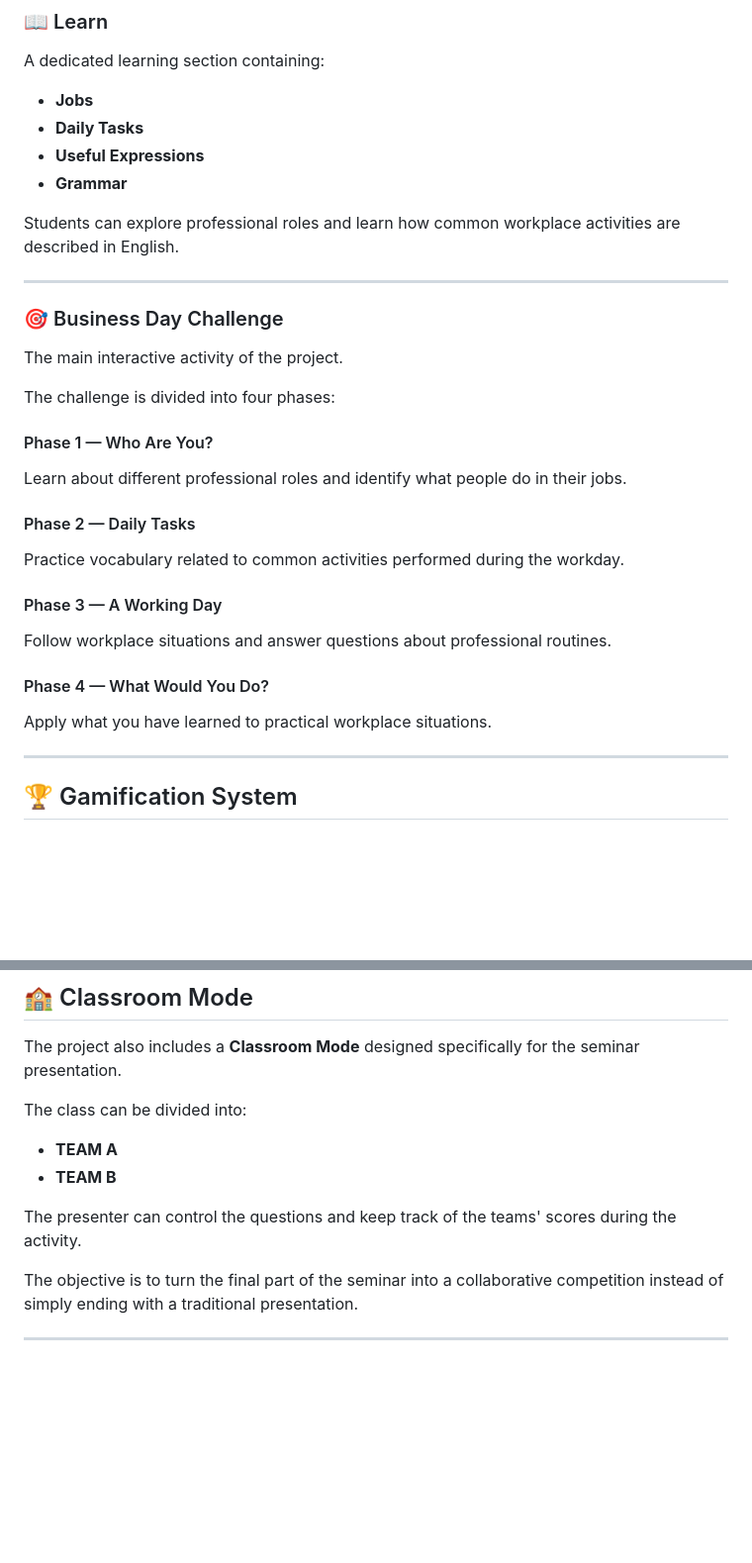
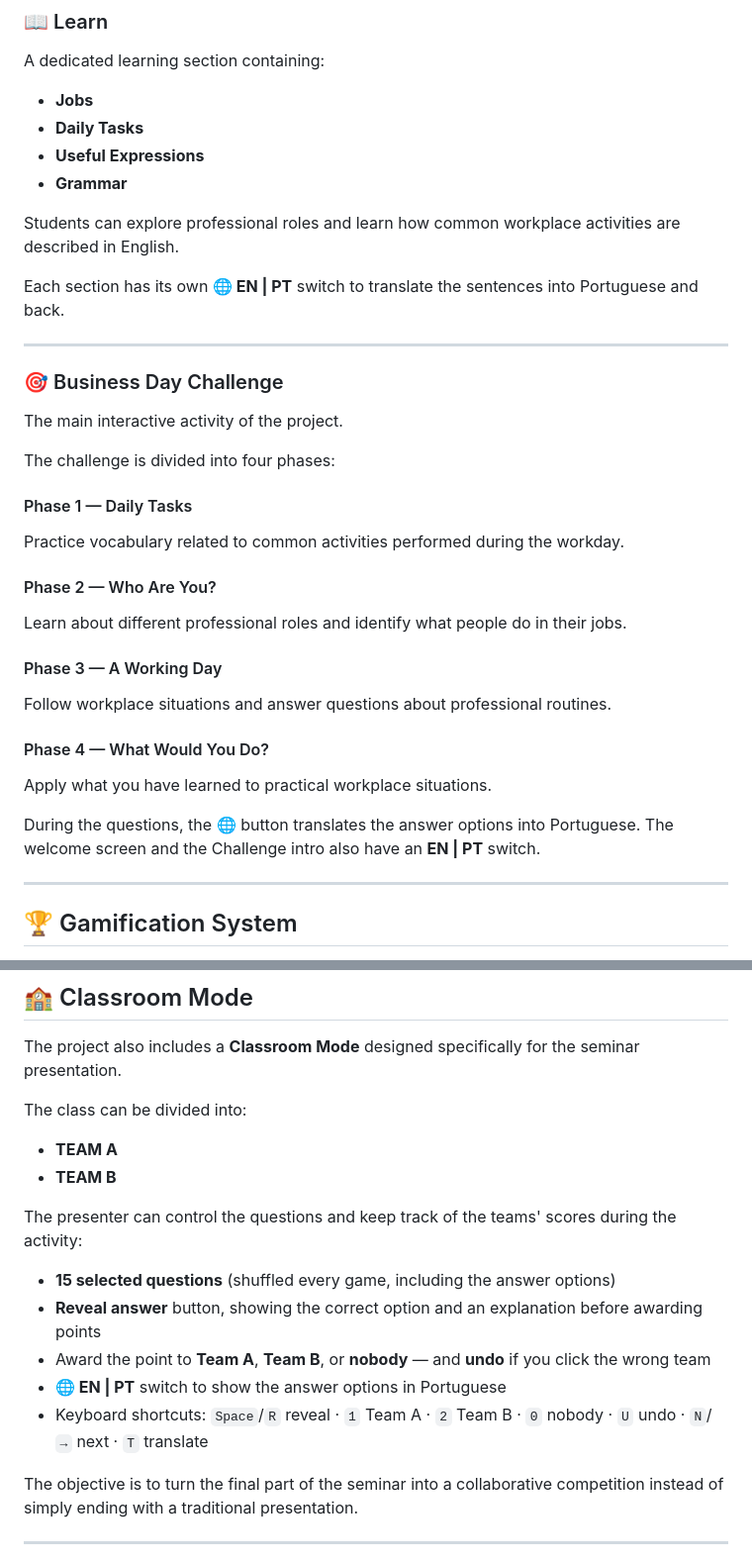
Before and after one commit to K4w4ki/office-english-challenge, a Markdown page: readme.md, 2 parts joined by grey strips. Shown at 99% size. GitHub-like rendering; blank space fills up the shorter version.

Commit message:
Update readme.md
g

```diff
--- a/readme.md
+++ b/readme.md
@@ -56,6 +56,8 @@ A dedicated learning section containing:
 
 Students can explore professional roles and learn how common workplace activities are described in English.
 
+Each section has its own **🌐 EN | PT** switch to translate the sentences into Portuguese and back.
+
 ---
 
 ### 🎯 Business Day Challenge
@@ -64,13 +66,13 @@ The main interactive activity of the project.
 
 The challenge is divided into four phases:
 
-#### Phase 1 — Who Are You?
+#### Phase 1 — Daily Tasks
+
+Practice vocabulary related to common activities performed during the workday.
+
+#### Phase 2 — Who Are You?
 
 Learn about different professional roles and identify what people do in their jobs.
-
-#### Phase 2 — Daily Tasks
-
-Practice vocabulary related to common activities performed during the workday.
 
 #### Phase 3 — A Working Day
 
@@ -79,6 +81,8 @@ Follow workplace situations and answer questions about professional routines.
 #### Phase 4 — What Would You Do?
 
 Apply what you have learned to practical workplace situations.
+
+During the questions, the **🌐** button translates the answer options into Portuguese. The welcome screen and the Challenge intro also have an **EN | PT** switch.
 
 ---
 
@@ -126,7 +130,13 @@ The class can be divided into:
 * **TEAM A**
 * **TEAM B**
 
-The presenter can control the questions and keep track of the teams' scores during the activity.
+The presenter can control the questions and keep track of the teams' scores during the activity:
+
+* **15 selected questions** (shuffled every game, including the answer options)
+* **Reveal answer** button, showing the correct option and an explanation before awarding points
+* Award the point to **Team A**, **Team B**, or **nobody** — and **undo** if you click the wrong team
+* **🌐 EN | PT** switch to show the answer options in Portuguese
+* Keyboard shortcuts: `Space`/`R` reveal · `1` Team A · `2` Team B · `0` nobody · `U` undo · `N`/`→` next · `T` translate
 
 The objective is to turn the final part of the seminar into a collaborative competition instead of simply ending with a traditional presentation.
 
```
Also changed, not shown: other parts of readme.md (+3 -3 lines).
